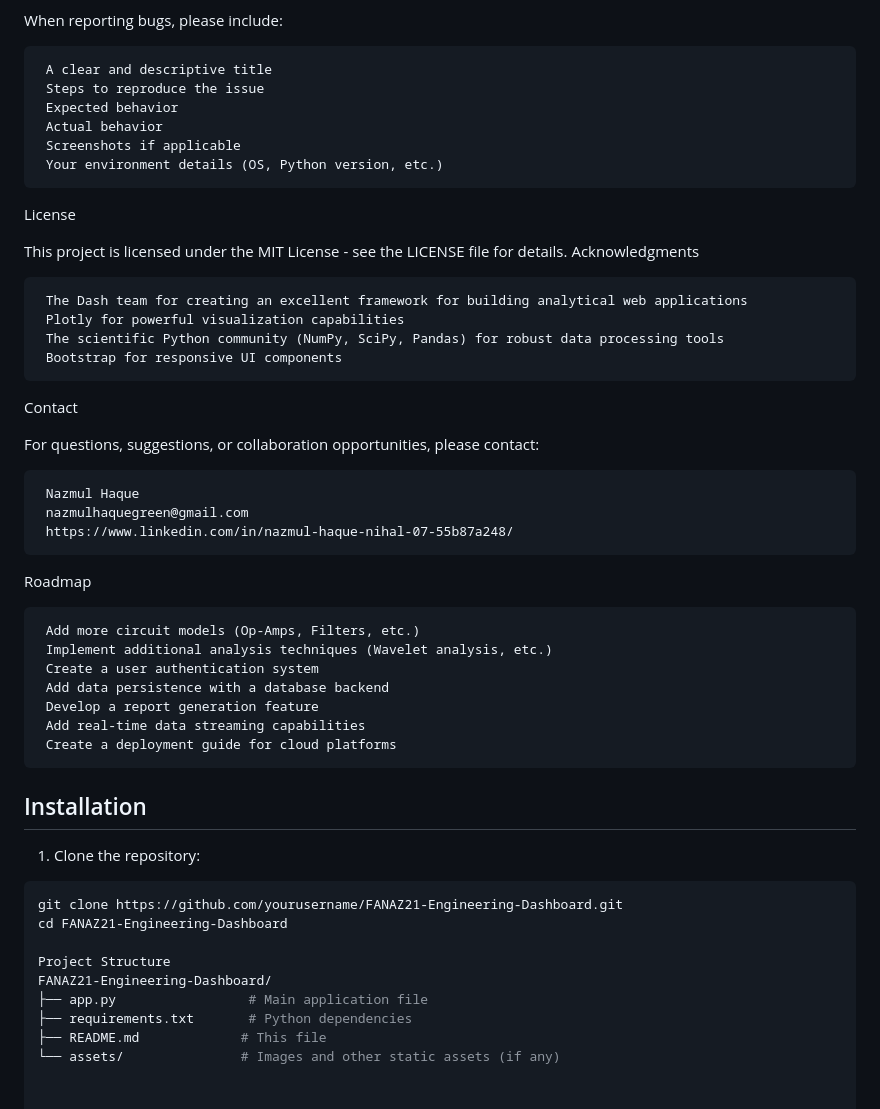
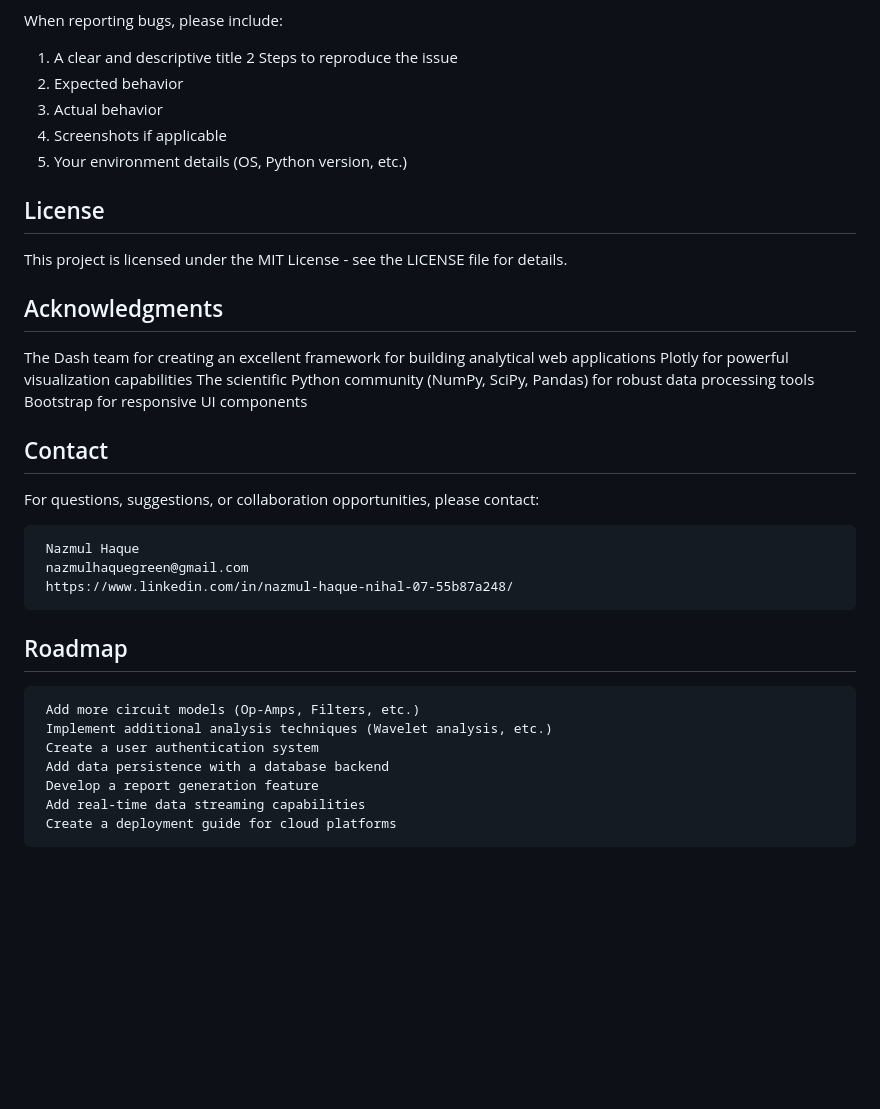
Before and after one commit to nazmul-haque-nihal/FANAZ21-Engineering-Dashboard, a Markdown page: README.md, the part around the change printed below. Drawn GitHub-style; blank space fills up the shorter version.

````diff
--- a/README.md
+++ b/README.md
@@ -117,26 +132,28 @@ Bug Reports
 
 When reporting bugs, please include:
 
-     A clear and descriptive title
-     Steps to reproduce the issue
-     Expected behavior
-     Actual behavior
-     Screenshots if applicable
-     Your environment details (OS, Python version, etc.)
+1. A clear and descriptive title
+2  Steps to reproduce the issue
+3. Expected behavior
+4. Actual behavior
+5. Screenshots if applicable
+6. Your environment details (OS, Python version, etc.)
 
 
-License
+## License
 
 This project is licensed under the MIT License - see the LICENSE  file for details.
-Acknowledgments
-
-     The Dash team for creating an excellent framework for building analytical web applications
-     Plotly for powerful visualization capabilities
-     The scientific Python community (NumPy, SciPy, Pandas) for robust data processing tools
-     Bootstrap for responsive UI components
 
 
-Contact
+## Acknowledgments
+
+The Dash team for creating an excellent framework for building analytical web applications
+Plotly for powerful visualization capabilities
+The scientific Python community (NumPy, SciPy, Pandas) for robust data processing tools
+Bootstrap for responsive UI components
+
+
+## Contact
 
 For questions, suggestions, or collaboration opportunities, please contact:
 
@@ -145,7 +162,7 @@ For questions, suggestions, or collaboration opportunities, please contact:
      https://www.linkedin.com/in/nazmul-haque-nihal-07-55b87a248/
 
 
-Roadmap
+## Roadmap
 
      Add more circuit models (Op-Amps, Filters, etc.)
      Implement additional analysis techniques (Wavelet analysis, etc.)
@@ -154,20 +171,3 @@ Roadmap
      Develop a report generation feature
      Add real-time data streaming capabilities
      Create a deployment guide for cloud platforms
-
-
-
-## Installation
-
-
-1. Clone the repository:
-```bash
-git clone https://github.com/yourusername/FANAZ21-Engineering-Dashboard.git
-cd FANAZ21-Engineering-Dashboard
-
-Project Structure
-FANAZ21-Engineering-Dashboard/
-├── app.py                 # Main application file
-├── requirements.txt       # Python dependencies
-├── README.md             # This file
-└── assets/               # Images and other static assets (if any)
````
Also changed, not shown: other parts of README.md (+33 -18 lines).
